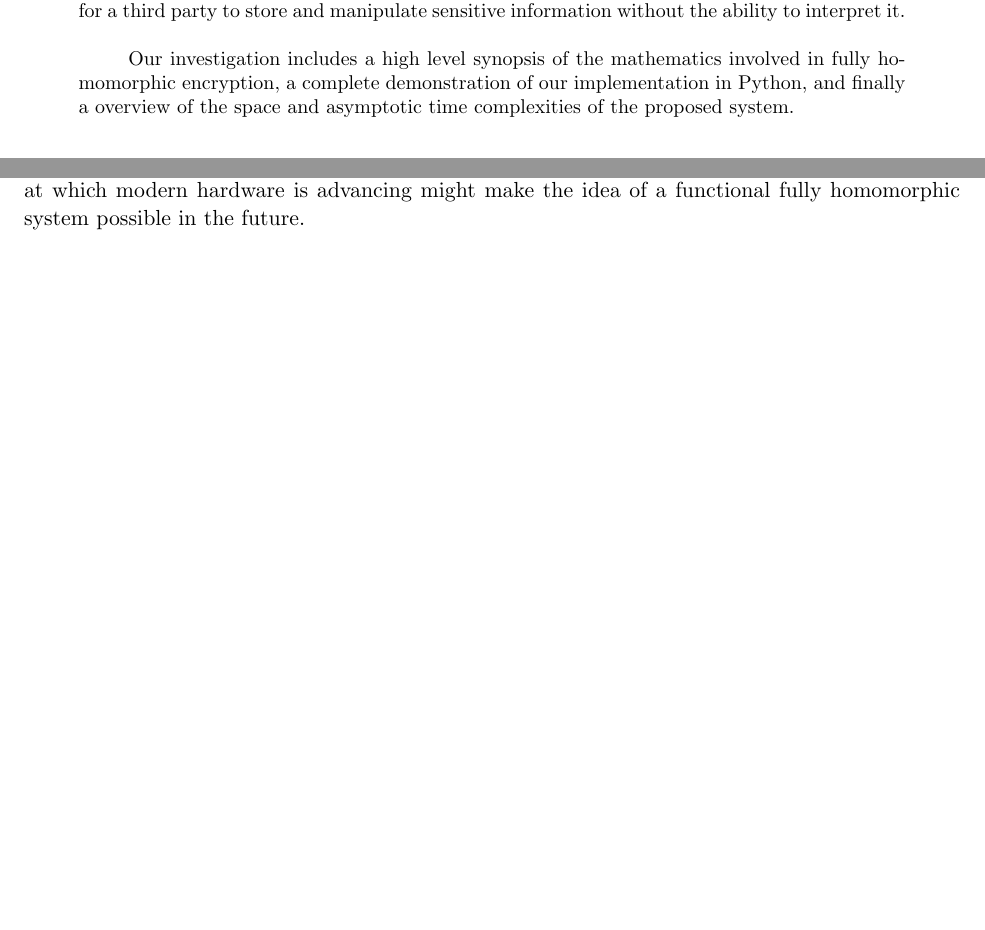
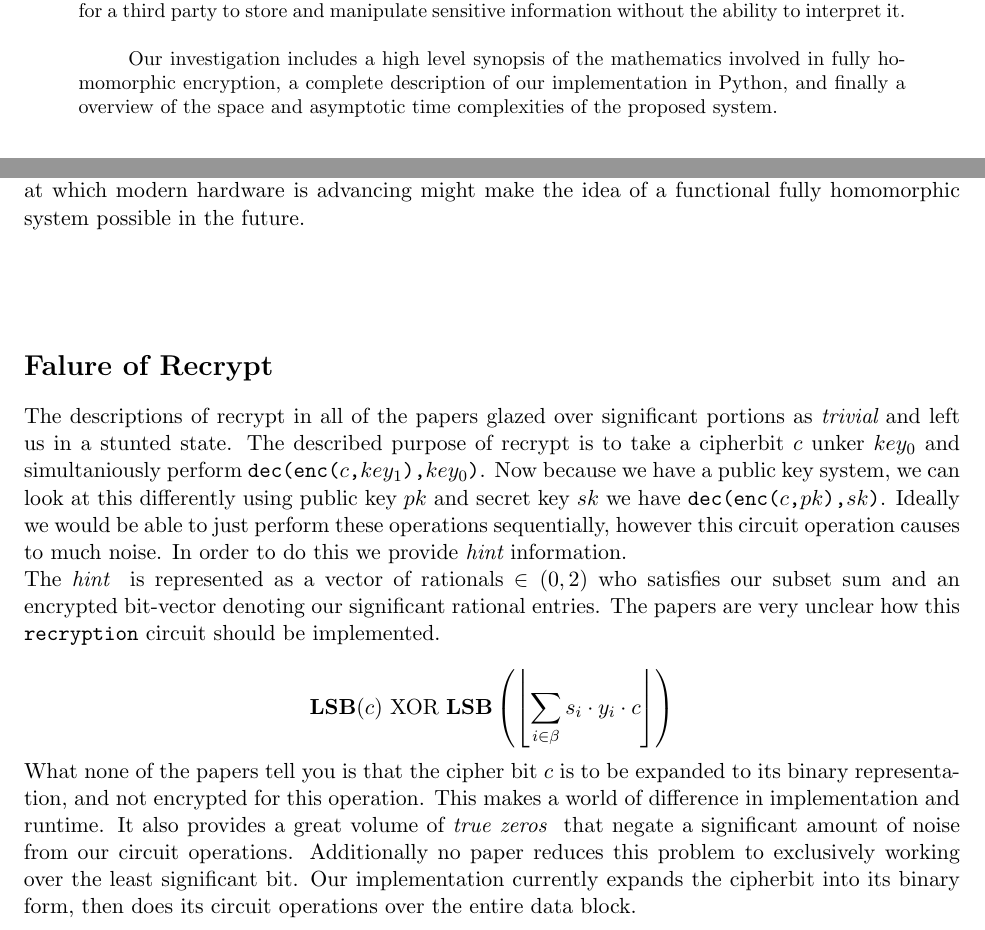
Before and after one commit to probinso/HomoCrypto, a LaTeX paper (paper/final.tex): two parts of pages 1 and 4 of 4 before the commit and two parts of pages 1 and 4 of 5 after it, joined at a grey line, cut so that both start at the same text, the shorter picture padded with empty space. Compiled offline with pdfLaTeX.

Commit message:
paper recrypt start

```diff
--- a/paper/final.tex
+++ b/paper/final.tex
@@ -6,6 +6,7 @@
 %\addtolength{\topmargin}{-0.5in} \setlength{\textheight}{9in}
 %\addtolength{\textwidth}{1.75in} \addtolength{\oddsidemargin}{-0.9in}
 \usepackage[margin=1in]{geometry}
+\usepackage{amsmath,amsthm,amssymb}
 
 \title{Homomorphic Encryption Systems}
 \date{\today}
@@ -21,7 +22,7 @@ Advisor : Dr. David Bover}
 \begin{abstract}
 \hspace{1em}We present a formal inquiry of the first fully homomorphic encryption scheme proposed by Craig Gentry in 2008. Moreover we introduce the first implementation of this cipher in the Python programming language. A fully homomorphic encryption scheme enables the execution of arbitrary operations on encrypted data without the decryption key which, put simply, allows for a third party to  store and manipulate sensitive information without the ability to interpret it.\\
 
-\hspace{1em}Our investigation includes a high level synopsis of the mathematics involved in fully homomorphic encryption, a complete demonstration of our implementation in Python, and finally a overview of the space and asymptotic time complexities of the proposed system.
+\hspace{1em}Our investigation includes a high level synopsis of the mathematics involved in fully homomorphic encryption, a complete description of our implementation in Python, and finally a overview of the space and asymptotic time complexities of the proposed system.
 \end{abstract}
 
 
@@ -138,6 +139,17 @@ Even with the resources available to us, the overhead of this encryption scheme
 % mostly for the purposes of clarity.
 % ---- End Philip ------
 
+\section*{Falure of Recrypt}
+The descriptions of recrypt in all of the papers glazed over significant portions as {\em trivial} and left us in a stunted state. The described purpose of recrypt is to take a cipherbit \(c\) unker \(key_0\) and simultaniously perform  {\tt dec(enc(\(c\),\(key_1\)),\(key_0\))}. Now because we have a public key system, we can look at this differently using public key \(pk\) and secret key \(sk\)  we have {\tt dec(enc(\(c\),\(pk\)),\(sk\))}. Ideally we would be able to just perform these operations sequentially, however this circuit operation causes to much noise. In order to do this we provide {\em hint} information.
+
+The {\em hint } is represented as a vector of rationals \(\in (0,2)\) who satisfies our subset sum and an encrypted bit-vector denoting our significant rational entries. The papers are very unclear how this {\tt recryption} circuit should be implemented.
+
+\[ \text{{\bf LSB}}(c) \text{  XOR  } \text{{\bf LSB}}\left(\left\lfloor \sum\limits_{i\in\beta}s_i\cdot y_i\cdot c \right\rfloor\right)\]
+
+What none of the papers tell you is that the cipher bit \(c\) is to be expanded to its binary representation, and not encrypted for this operation. This makes a world of difference in implementation and runtime. It also provides a great volume of {\em true zeros } that negate a significant amount of noise from our circuit operations. Additionally no paper reduces this problem to exclusively working over the least significant bit. Our implementation currently expands the cipherbit into its binary form, then does its circuit operations over the entire data block.
+
+
+
 \section*{In the future}
 \hspace{1em}The purposed system is effective but not efficient. In order to achieve enough speed up and make the system realistic we propose to parallelize server side operations across the Hadoop distributed computing system.
 \parskip 1em
```
